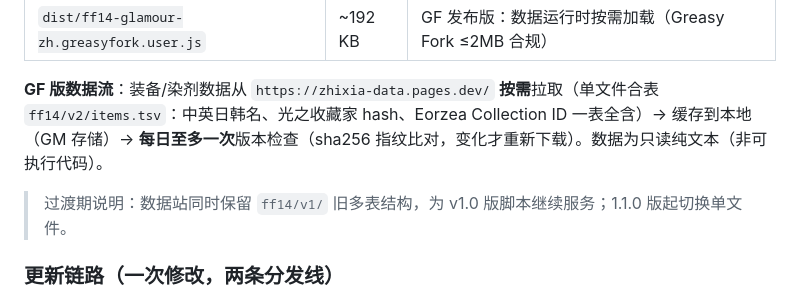
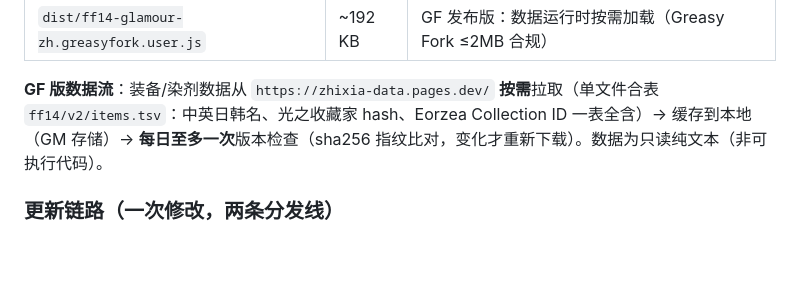
Before and after one commit to jdysw/ff14-glamour-zh, a Markdown page: README.md, the part around the change. Rendered like a GitHub page; folded sections open; blank space fills up the shorter version.

Commit message:
数据站 v1 退役：update-data.py 只维护 v2 单文件；清理过渡期说明

```diff
--- a/README.md
+++ b/README.md
@@ -95,8 +95,6 @@ ff14-glamour-zh/
 `ff14/v2/items.tsv`：中英日韩名、光之收藏家 hash、Eorzea Collection ID 一表全含）→ 缓存到本地
 （GM 存储）→ **每日至多一次**版本检查（sha256 指纹比对，变化才重新下载）。数据为只读纯文本（非可执行代码）。
 
-> 过渡期说明：数据站同时保留 `ff14/v1/` 旧多表结构，为 v1.0 版脚本继续服务；1.1.0 版起切换单文件。
-
 ### 更新链路（一次修改，两条分发线）
 
 Raw 源（Greasy Fork「Sync」用）：
```
